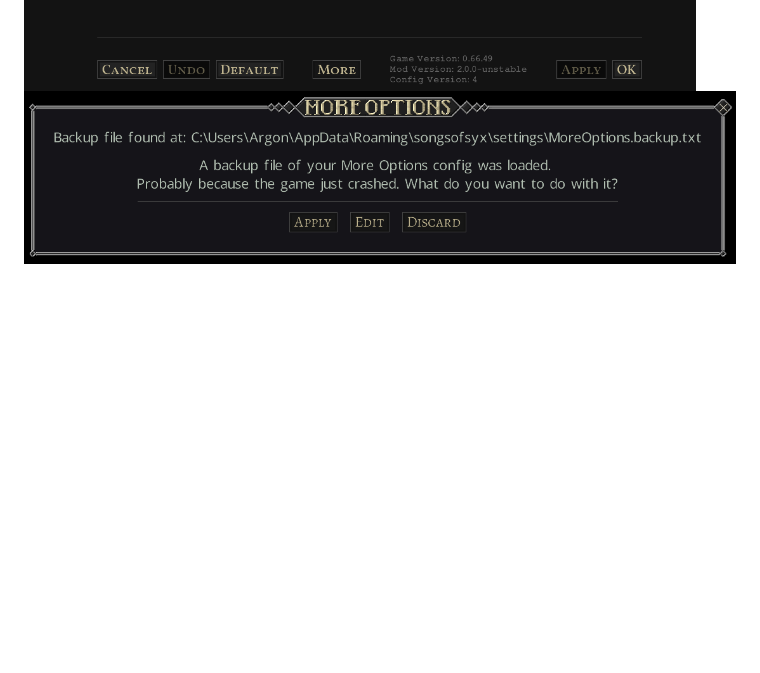
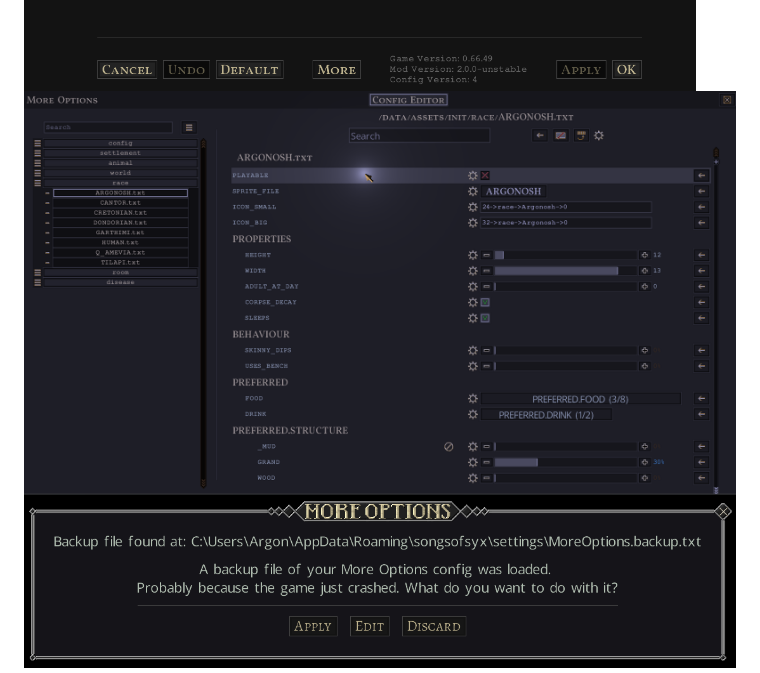
Before and after one commit to 4rg0n/songs-of-syx-mod-more-options, a Markdown page: README.md, the part around the change. Rendered like a GitHub page; pictures changed too: doc/img/editor.png (added); blank space fills up the shorter version.

Commit message:
add editor image

```diff
--- a/README.md
+++ b/README.md
@@ -21,6 +21,7 @@ Adds a menu with more options for the game:
 ![Metrics](doc/img/metrics.png)
 ![Races](doc/img/races.png)
 ![Advanced](doc/img/advanced.png)
+![Editor](doc/img/editor.png)
 ![Backup](doc/img/backup.png)
 
 
```
